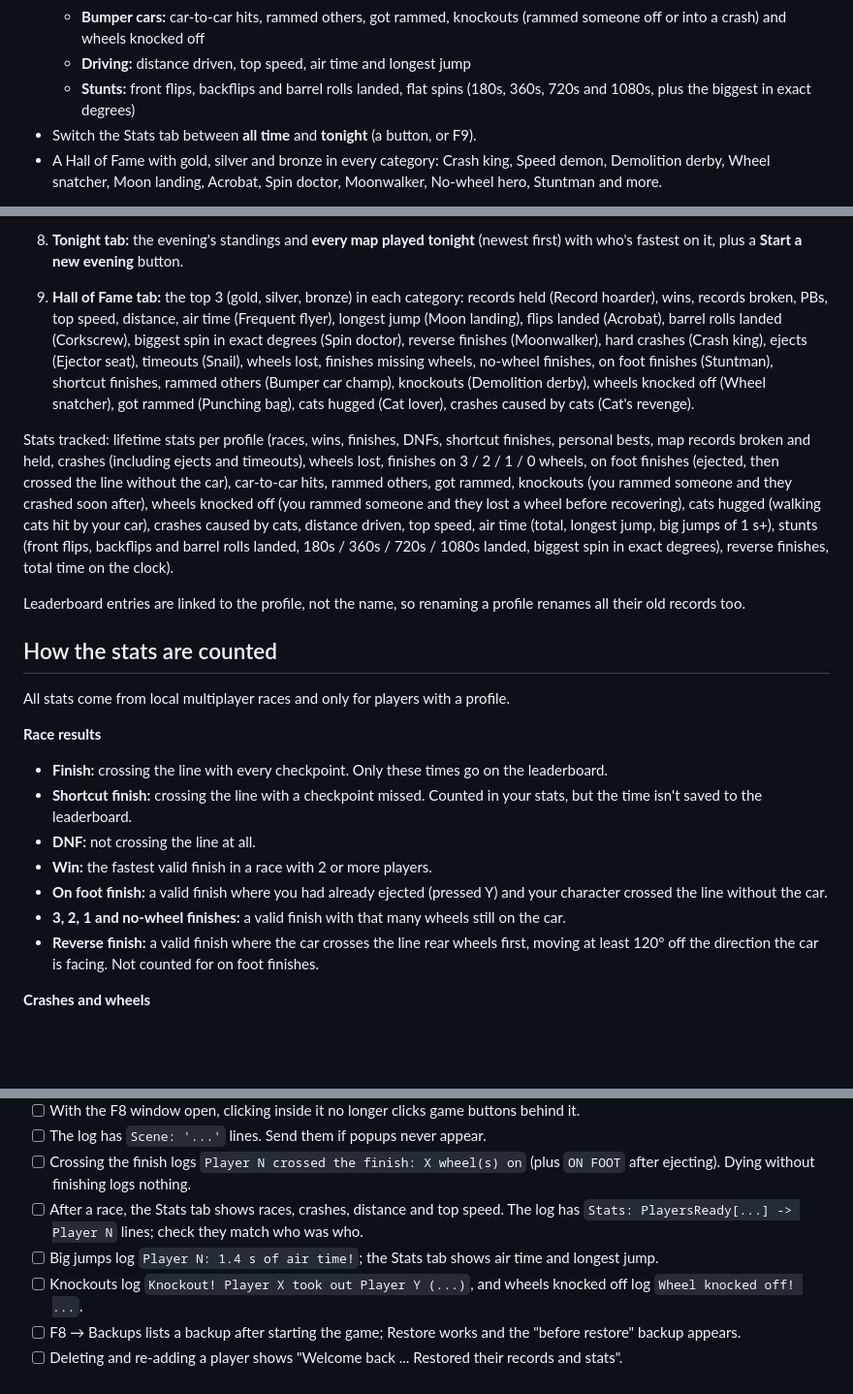
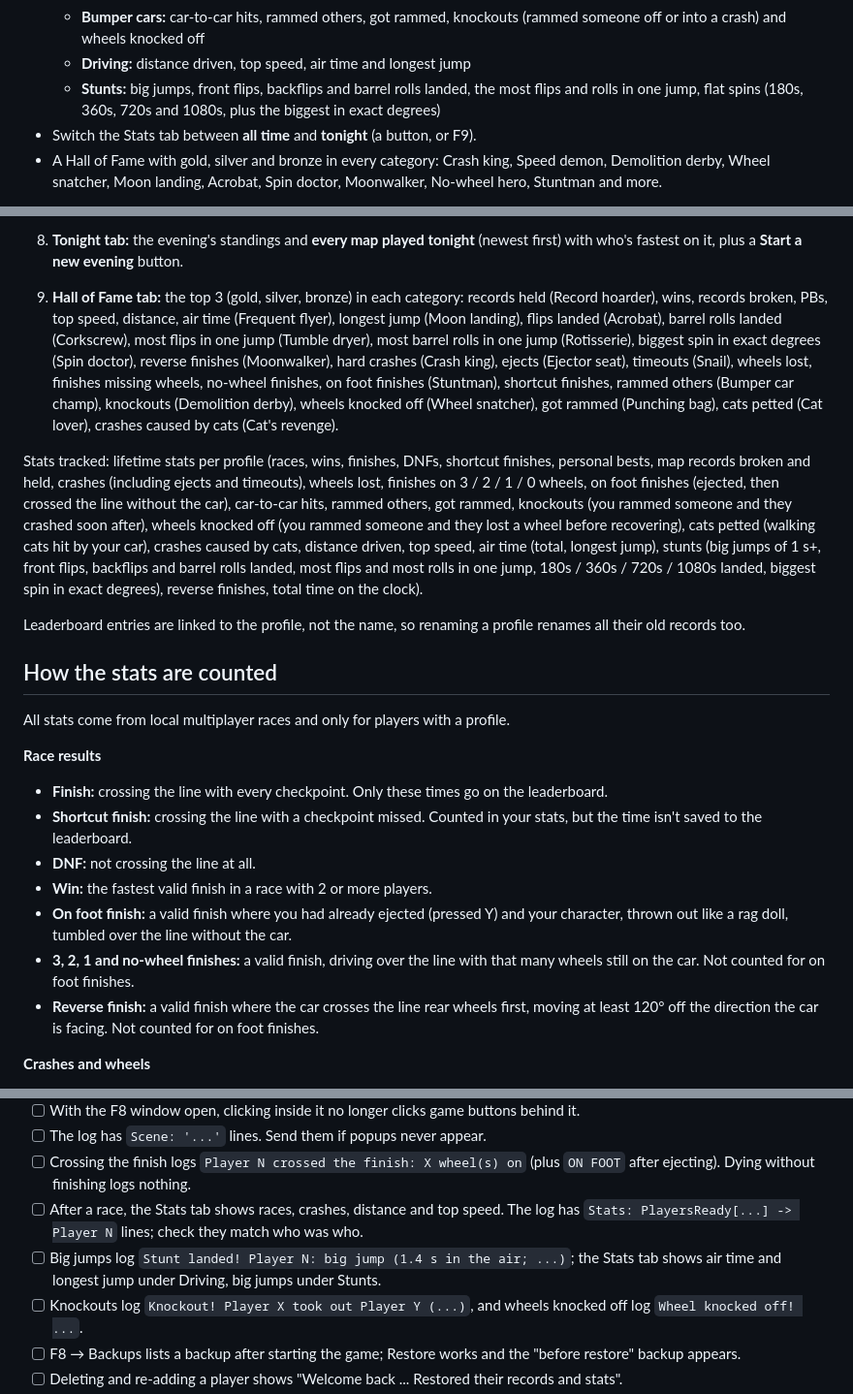
Before and after one commit to matiasraisanen/zeepkist-mod-couch-party, a Markdown page: README.md, 3 parts joined by grey strips. Shown at 97% size. Drawn GitHub-style; blank space fills up the shorter version.

```diff
--- a/README.md
+++ b/README.md
@@ -46,7 +46,7 @@ These are mockups at 1080p with four players. In the game, the background is the
   - **Carnage:** crashes (hard crashes, ejects, timeouts) and wheels lost
   - **Bumper cars:** car-to-car hits, rammed others, got rammed, knockouts (rammed someone off or into a crash) and wheels knocked off
   - **Driving:** distance driven, top speed, air time and longest jump
-  - **Stunts:** front flips, backflips and barrel rolls landed, flat spins (180s, 360s, 720s and 1080s, plus the biggest in exact degrees)
+  - **Stunts:** big jumps, front flips, backflips and barrel rolls landed, the most flips and rolls in one jump, flat spins (180s, 360s, 720s and 1080s, plus the biggest in exact degrees)
 - Switch the Stats tab between **all time** and **tonight** (a button, or F9).
 - A Hall of Fame with gold, silver and bronze in every category: Crash king, Speed demon, Demolition derby, Wheel snatcher, Moon landing, Acrobat, Spin doctor, Moonwalker, No-wheel hero, Stuntman and more.
 
@@ -85,9 +85,9 @@ Requires **ZeepSDK** (Modkist installs it together with BepInEx).
 6. **Leaderboard tab:** every map, with the same "Best per player" / "All runs" switch. **x** removes one time (or all of a player's times in the per-player view).
 7. **Stats tab:** pick a player to see their stats in groups. The headline is how many maps they hold the #1 time on ("Holds 5 of 8 map records"). Click **Tonight** (or press **F9**) to see only this evening's stats. Tonight counts the same evening as the Tonight tab: this PC only, and it starts over after 6 hours without racing. In tonight's view the headline is on how many of tonight's maps the player has the fastest time ("Fastest on 2 of 6 maps tonight"), and **Map records held** becomes **Fastest on (maps)**. Click **All time** (or press **F9** again) to go back.
 8. **Tonight tab:** the evening's standings and **every map played tonight** (newest first) with who's fastest on it, plus a **Start a new evening** button.
-9. **Hall of Fame tab:** the top 3 (gold, silver, bronze) in each category: records held (Record hoarder), wins, records broken, PBs, top speed, distance, air time (Frequent flyer), longest jump (Moon landing), flips landed (Acrobat), barrel rolls landed (Corkscrew), biggest spin in exact degrees (Spin doctor), reverse finishes (Moonwalker), hard crashes (Crash king), ejects (Ejector seat), timeouts (Snail), wheels lost, finishes missing wheels, no-wheel finishes, on foot finishes (Stuntman), shortcut finishes, rammed others (Bumper car champ), knockouts (Demolition derby), wheels knocked off (Wheel snatcher), got rammed (Punching bag), cats hugged (Cat lover), crashes caused by cats (Cat's revenge).
+9. **Hall of Fame tab:** the top 3 (gold, silver, bronze) in each category: records held (Record hoarder), wins, records broken, PBs, top speed, distance, air time (Frequent flyer), longest jump (Moon landing), flips landed (Acrobat), barrel rolls landed (Corkscrew), most flips in one jump (Tumble dryer), most barrel rolls in one jump (Rotisserie), biggest spin in exact degrees (Spin doctor), reverse finishes (Moonwalker), hard crashes (Crash king), ejects (Ejector seat), timeouts (Snail), wheels lost, finishes missing wheels, no-wheel finishes, on foot finishes (Stuntman), shortcut finishes, rammed others (Bumper car champ), knockouts (Demolition derby), wheels knocked off (Wheel snatcher), got rammed (Punching bag), cats petted (Cat lover), crashes caused by cats (Cat's revenge).
 
-Stats tracked: lifetime stats per profile (races, wins, finishes, DNFs, shortcut finishes, personal bests, map records broken and held, crashes (including ejects and timeouts), wheels lost, finishes on 3 / 2 / 1 / 0 wheels, on foot finishes (ejected, then crossed the line without the car), car-to-car hits, rammed others, got rammed, knockouts (you rammed someone and they crashed soon after), wheels knocked off (you rammed someone and they lost a wheel before recovering), cats hugged (walking cats hit by your car), crashes caused by cats, distance driven, top speed, air time (total, longest jump, big jumps of 1 s+), stunts (front flips, backflips and barrel rolls landed, 180s / 360s / 720s / 1080s landed, biggest spin in exact degrees), reverse finishes, total time on the clock).
+Stats tracked: lifetime stats per profile (races, wins, finishes, DNFs, shortcut finishes, personal bests, map records broken and held, crashes (including ejects and timeouts), wheels lost, finishes on 3 / 2 / 1 / 0 wheels, on foot finishes (ejected, then crossed the line without the car), car-to-car hits, rammed others, got rammed, knockouts (you rammed someone and they crashed soon after), wheels knocked off (you rammed someone and they lost a wheel before recovering), cats petted (walking cats hit by your car), crashes caused by cats, distance driven, top speed, air time (total, longest jump), stunts (big jumps of 1 s+, front flips, backflips and barrel rolls landed, most flips and most rolls in one jump, 180s / 360s / 720s / 1080s landed, biggest spin in exact degrees), reverse finishes, total time on the clock).
 
 Leaderboard entries are linked to the profile, not the name, so renaming a profile renames all their old records too.
 
@@ -100,8 +100,8 @@ All stats come from local multiplayer races and only for players with a profile.
 - **Shortcut finish:** crossing the line with a checkpoint missed. Counted in your stats, but the time isn't saved to the leaderboard.
 - **DNF:** not crossing the line at all.
 - **Win:** the fastest valid finish in a race with 2 or more players.
-- **On foot finish:** a valid finish where you had already ejected (pressed Y) and your character crossed the line without the car.
-- **3, 2, 1 and no-wheel finishes:** a valid finish with that many wheels still on the car.
+- **On foot finish:** a valid finish where you had already ejected (pressed Y) and your character, thrown out like a rag doll, tumbled over the line without the car.
+- **3, 2, 1 and no-wheel finishes:** a valid finish, driving over the line with that many wheels still on the car. Not counted for on foot finishes.
 - **Reverse finish:** a valid finish where the car crosses the line rear wheels first, moving at least 120° off the direction the car is facing. Not counted for on foot finishes.
 
 **Crashes and wheels**
@@ -213,7 +219,7 @@ Send `BepInEx\LogOutput.log` afterwards. The mod writes `[debug]` lines into it.
 - [ ] The log has `Scene: '...'` lines. Send them if popups never appear.
 - [ ] Crossing the finish logs `Player N crossed the finish: X wheel(s) on` (plus `ON FOOT` after ejecting). Dying without finishing logs nothing.
 - [ ] After a race, the Stats tab shows races, crashes, distance and top speed. The log has `Stats: PlayersReady[...] -> Player N` lines; check they match who was who.
-- [ ] Big jumps log `Player N: 1.4 s of air time!`; the Stats tab shows air time and longest jump.
+- [ ] Big jumps log `Stunt landed! Player N: big jump (1.4 s in the air; ...)`; the Stats tab shows air time and longest jump under Driving, big jumps under Stunts.
 - [ ] Knockouts log `Knockout! Player X took out Player Y (...)`, and wheels knocked off log `Wheel knocked off! ...`.
 - [ ] F8 → Backups lists a backup after starting the game; Restore works and the "before restore" backup appears.
 - [ ] Deleting and re-adding a player shows "Welcome back ... Restored their records and stats".
```
Also changed, not shown: other parts of README.md (+9 -3 lines), CLAUDE.md (+11 -8 lines), docs/images/hall-of-fame.png, docs/images/results.png, docs/images/stats.png, 5 other files.
